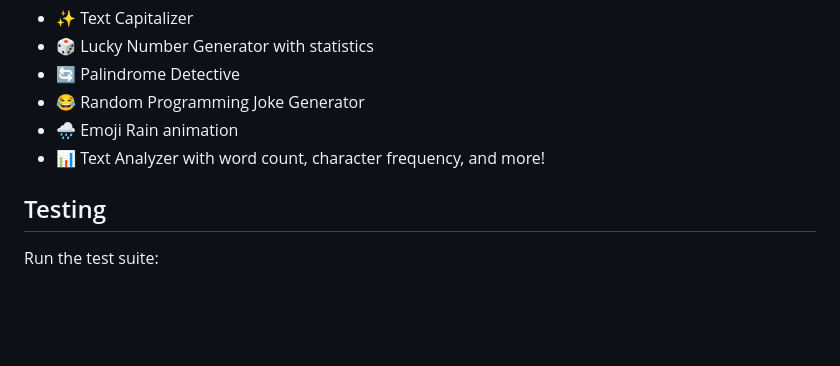
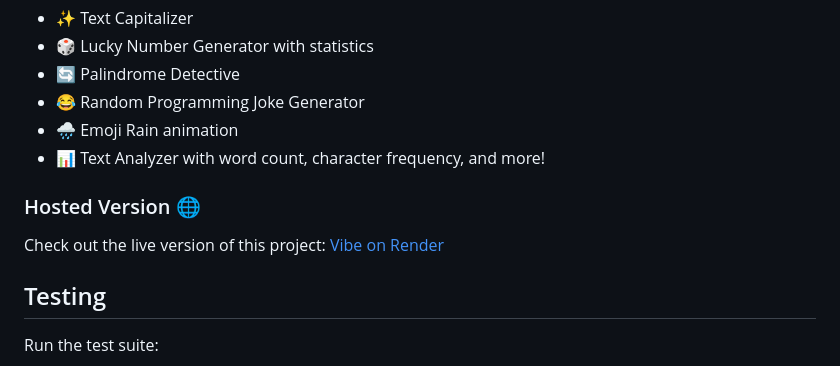
Before and after one commit to lanly-dev/vibe, a Markdown page: README.md, the part around the change. GitHub-like rendering; blank space fills up the shorter version.

```diff
--- a/README.md
+++ b/README.md
@@ -87,6 +87,10 @@ Then open your browser to `http://localhost:3000` and enjoy:
 - 🌧️ Emoji Rain animation
 - 📊 Text Analyzer with word count, character frequency, and more!
 
+### Hosted Version 🌐
+
+Check out the live version of this project: [Vibe on Render](https://vibe-pasm.onrender.com)
+
 ## Testing
 
 Run the test suite:
```
